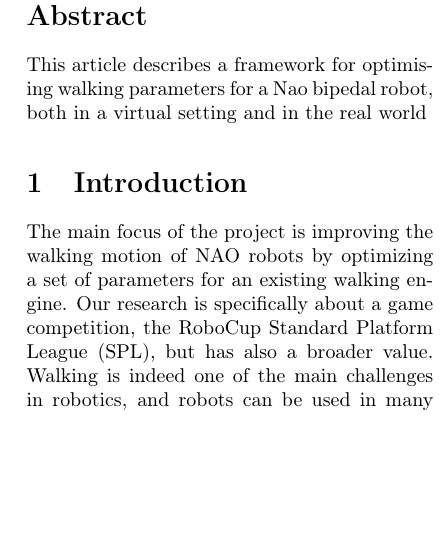
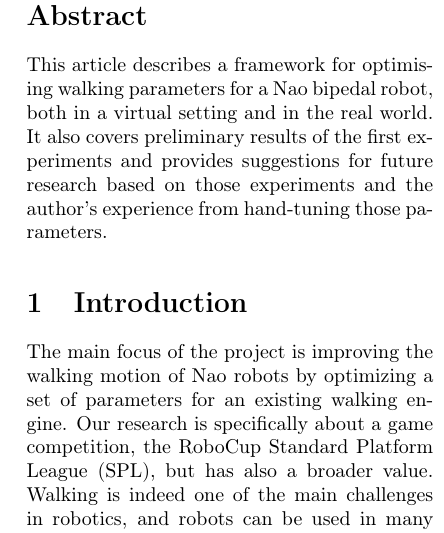
Before and after one commit to aukejw/PIST, a LaTeX paper (report.tex): part of one column of page 1 of 2, cut so that both start at the same text, the shorter picture padded with empty space. Compiled offline with pdfLaTeX.

Commit message:
More abstract.

```diff
--- a/report.tex
+++ b/report.tex
@@ -72,11 +72,14 @@
 
 \begin{abstract}
 	This article describes a framework for optimising walking parameters for a
-	Nao bipedal robot, both in a virtual setting and in the real world
+	Nao bipedal robot, both in a virtual setting and in the real world. It also
+	covers preliminary results of the first experiments and provides
+	suggestions for future research based on those experiments and the author's
+	experience from hand-tuning those parameters.
 \end{abstract}
 
 \section{Introduction}
-The main focus of the project is improving the walking motion of NAO robots by
+The main focus of the project is improving the walking motion of Nao robots by
 optimizing a set of parameters for an existing walking engine. Our research is
 specifically about a game competition, the RoboCup Standard Platform League
 (SPL), but has also a broader value. Walking is indeed one of the main
```
Also changed, not shown: 1 other file.
